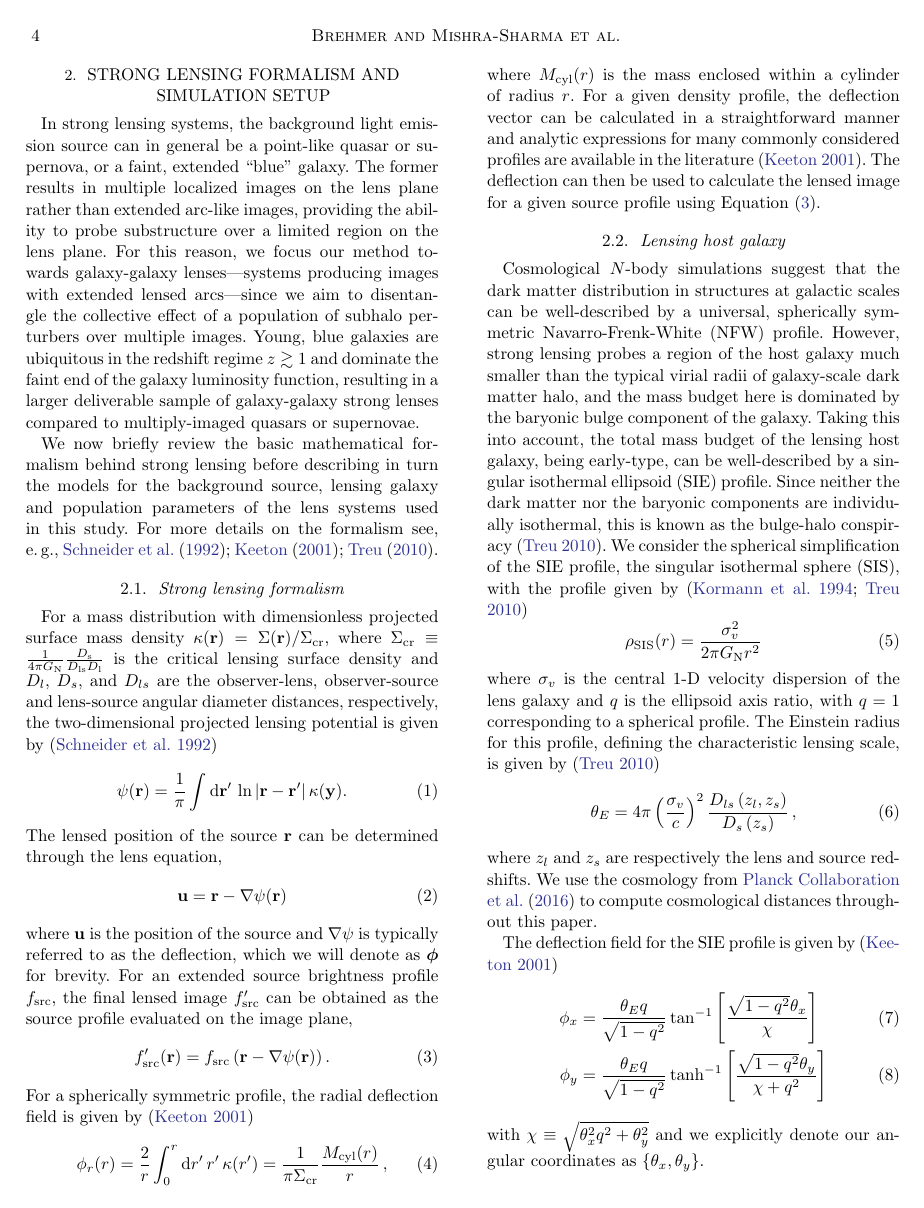
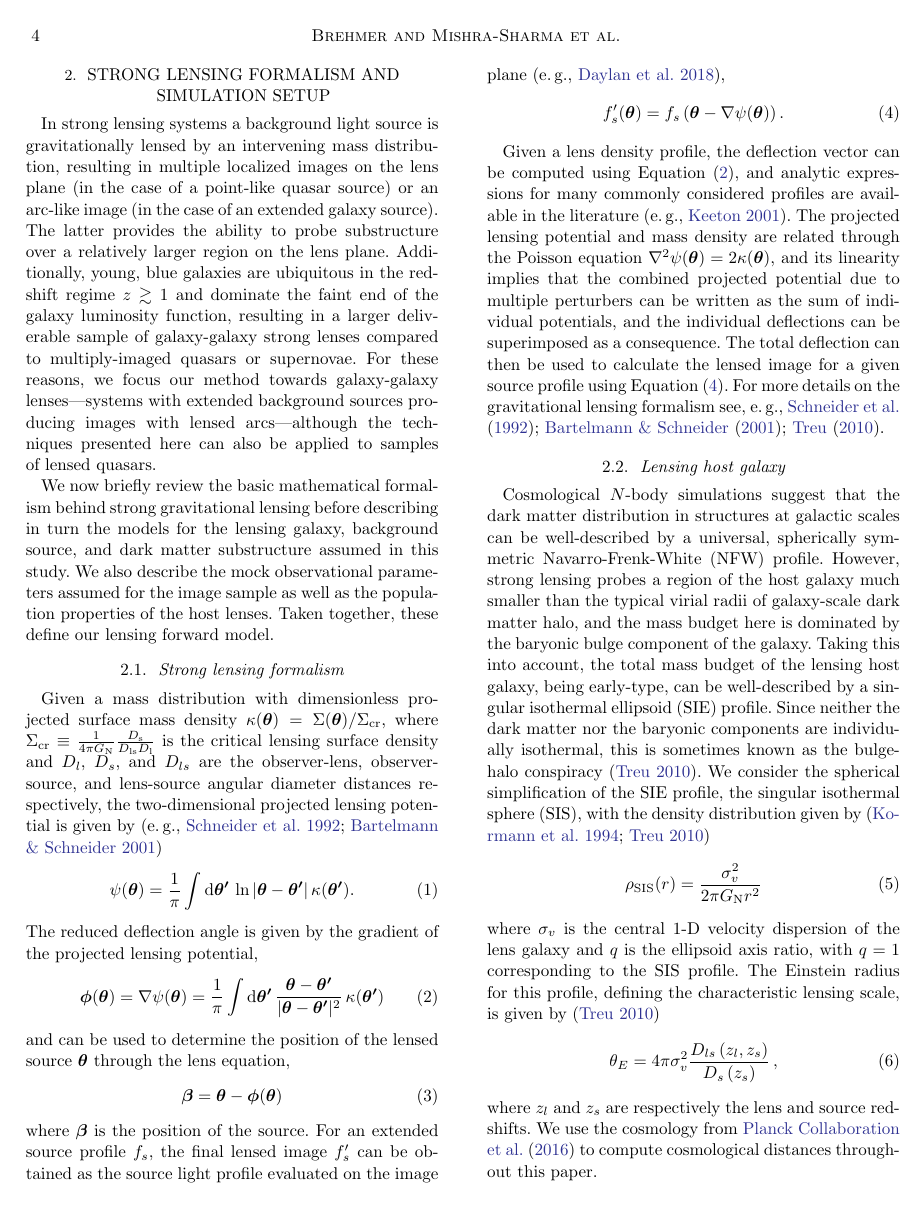
Before and after one commit to smsharma/mining-for-substructure-lens, a LaTeX paper (draft/lensing-lfi.tex): page 4 of 21 before the commit and page 4 of 22 after it. Compiled offline with pdfLaTeX.

Commit message:
Substantive changes to formalism and simulation section

```diff
--- a/draft/lensing-lfi.tex
+++ b/draft/lensing-lfi.tex
@@ -82,41 +82,43 @@ This paper is organized as follows. In Section~\ref{sec:lensing-formalism} we br
 \section{Strong lensing formalism and simulation setup}
 \label{sec:lensing-formalism}
 
-In strong lensing systems, the background light emission source can in general be a point-like quasar or supernova, or a faint, extended ``blue'' galaxy. The former results in multiple localized images on the lens plane rather than extended arc-like images, providing the ability to probe substructure over a limited region on the lens plane. For this reason, we focus our method towards galaxy-galaxy lenses---systems producing images with extended lensed arcs---since we aim to disentangle the collective effect of a population of subhalo perturbers over multiple images. Young, blue galaxies are ubiquitous in the redshift regime $z\gtrsim1$ and dominate the faint end of the galaxy luminosity function, resulting in a larger deliverable sample of galaxy-galaxy strong lenses compared to multiply-imaged quasars or supernovae.
+In strong lensing systems a background light source is gravitationally lensed by an intervening mass distribution, resulting in multiple localized images on the lens plane (in the case of a point-like quasar source) or an arc-like image (in the case of an extended galaxy source). The latter provides the ability to probe substructure over a relatively larger region on the lens plane. Additionally, young, blue galaxies are ubiquitous in the redshift regime $z\gtrsim1$ and dominate the faint end of the galaxy luminosity function, resulting in a larger deliverable sample of galaxy-galaxy strong lenses compared to multiply-imaged quasars or supernovae. For these reasons, we focus our method towards galaxy-galaxy lenses---systems with extended background sources producing images with lensed arcs---although the techniques presented here can also be applied to samples of lensed quasars.
 
-We now briefly review the basic mathematical formalism behind strong lensing before describing in turn the models for the background source, lensing galaxy and population parameters of the lens systems used in this study. For more details on the formalism see, \eg,~\cite{1992grle.book.....S,2001astro.ph..2341K,1003.5567}.
+We now briefly review the basic mathematical formalism behind strong gravitational lensing before describing in turn the models for the lensing galaxy, background source, and dark matter substructure assumed in this study. We also describe the mock observational parameters assumed for the image sample as well as the population properties of the host lenses. Taken together, these define our lensing forward model.
 
 \subsection{Strong lensing formalism}
 
-For a mass distribution with dimensionless projected surface mass density $\kappa(\mathbf{r})=\Sigma(\mathbf{r}) / \Sigma_{\mathrm{cr}}$, where $\Sigma_{\mathrm{cr}}\equiv \frac{1}{4 \pi G_\mathrm{N}} \frac{D_{\mathrm{s}}}{D_{\mathrm{ls}} D_{\mathrm{l}}}$ is the critical lensing surface density and $D_l$, $D_s$, and $D_{ls}$ are the observer-lens, observer-source and lens-source angular diameter distances, respectively, the two-dimensional projected lensing potential is given by~\citep{1992grle.book.....S}
+Given a mass distribution with dimensionless projected surface mass density $\kappa(\boldsymbol{\theta})=\Sigma(\boldsymbol{\theta}) / \Sigma_{\mathrm{cr}}$, where $\Sigma_{\mathrm{cr}}\equiv \frac{1}{4 \pi G_\mathrm{N}} \frac{D_{\mathrm{s}}}{D_{\mathrm{ls}} D_{\mathrm{l}}}$ is the critical lensing surface density and $D_l$, $D_s$, and $D_{ls}$ are the observer-lens, observer-source, and lens-source angular diameter distances respectively, the two-dimensional projected lensing potential is given by~\citep[\eg,][]{1992grle.book.....S,astro-ph/9912508}
 \begin{equation}
-\psi(\mathbf{r})=\frac{1}{\pi} \int \diff \mathbf{r^\prime}\,\ln |\mathbf{r}-\mathbf{r^\prime}|\,\kappa(\mathbf{y}) .
+\psi(\boldsymbol{\theta})=\frac{1}{\pi} \int \diff \boldsymbol{\theta^\prime}\,\ln |\boldsymbol{\theta}-\boldsymbol{\theta^\prime}|\,\kappa(\boldsymbol{\theta^\prime}) .
 \end{equation}
-The lensed position of the source $\mathbf{r}$ can be determined through the lens equation,
+The reduced deflection angle is given by the gradient of the projected lensing potential,
 \begin{equation}
-\mathbf{u}=\mathbf{r}-\nabla \psi(\mathbf{r})
+\boldsymbol{\phi}(\boldsymbol{\theta}) = \nabla \psi(\boldsymbol{\theta}) = \frac{1}{\pi} \int \diff \boldsymbol{\theta^\prime}\,\frac{\boldsymbol{\theta}-\boldsymbol{\theta^\prime}}{|\boldsymbol{\theta}-\boldsymbol{\theta^\prime}|^2}\,\kappa(\boldsymbol{\theta^\prime})
+\label{eq:deflection}
 \end{equation}
-where $\mathbf{u}$ is the position of the source and $\nabla \psi$ is typically referred to as the deflection, which we will denote as $\boldsymbol\phi$ for brevity. For an extended source brightness profile $f_\mathrm{src}$, the final lensed image $f^\prime_\mathrm{src}$ can be obtained as the source profile evaluated on the image plane,
+and can be used to determine the position of the lensed source $\boldsymbol{\theta}$ through the lens equation,
 \begin{equation}
-f^\prime_\mathrm{src}(\mathbf r) = f_\mathrm{src}\left(\mathbf{r}-\nabla \psi(\mathbf{r})\right).
+\boldsymbol{\beta}=\boldsymbol{\theta}-\boldsymbol{\phi}(\boldsymbol{\theta})
+\end{equation}
+where $\boldsymbol{\beta}$ is the position of the source. For an extended source profile $f_s$, the final lensed image $f^\prime_s$ can be obtained as the source light profile evaluated on the image plane~\citep[\eg,][]{1706.06111},
+\begin{equation}
+f^\prime_s(\boldsymbol{\theta}) = f_s\left(\boldsymbol{\theta}-\nabla \psi(\boldsymbol{\theta})\right).
 \label{eq:lensed_image}
 \end{equation}
-For a spherically symmetric profile, the radial deflection field is given by~\citep{2001astro.ph..2341K}
-\begin{equation}
-\phi_{r}(r)=\frac{2}{r} \int_{0}^{r}\diff r^\prime\,r^\prime\,\kappa(r^\prime) =\frac{1}{\pi \Sigma_{\mathrm{cr}}} \frac{M_{\mathrm{cyl}}(r)}{r} \,,
-\end{equation}
-where $M_{\mathrm{cyl}}(r)$ is the mass enclosed within a cylinder of radius $r$. For a given density profile, the deflection vector can be calculated in a straightforward manner and analytic expressions for many commonly considered profiles are available in the literature~\citep{2001astro.ph..2341K}. The deflection can then be used to calculate the lensed image for a given source profile using Equation~\eqref{eq:lensed_image}.
+
+Given a lens density profile, the deflection vector can be computed using Equation~\eqref{eq:deflection}, and analytic expressions for many commonly considered profiles are available in the literature~\citep[\eg,][]{2001astro.ph..2341K}. The projected lensing potential and mass density are related through the Poisson equation $\nabla^2 \psi(\boldsymbol{\theta}) = 2\kappa(\boldsymbol{\theta})$, and its linearity implies that the combined projected potential due to multiple perturbers can be written as the sum of individual potentials, and the individual deflections can be superimposed as a consequence. The total deflection can then be used to calculate the lensed image for a given source profile using Equation~\eqref{eq:lensed_image}. For more details on the gravitational lensing formalism see, \eg,~\citet{1992grle.book.....S,astro-ph/9912508,1003.5567}.
 
 \subsection{Lensing host galaxy}
 
-Cosmological $N$-body simulations suggest that the dark matter distribution in structures at galactic scales can be well-described by a universal, spherically symmetric Navarro-Frenk-White (NFW) profile. However, strong lensing probes a region of the host galaxy much smaller than the typical virial radii of galaxy-scale dark matter halo, and the mass budget here is dominated by the baryonic bulge component of the galaxy. Taking this into account, the total mass budget of the lensing host galaxy, being early-type, can be well-described by a singular isothermal ellipsoid (SIE) profile. Since neither the dark matter nor the baryonic components are individually isothermal, this is known as the bulge-halo conspiracy~\citep{1003.5567}. We consider the spherical simplification of the SIE profile, the singular isothermal sphere (SIS), with the profile given by~\citep{1994A&A...284..285K,1003.5567}
+Cosmological $N$-body simulations suggest that the dark matter distribution in structures at galactic scales can be well-described by a universal, spherically symmetric Navarro-Frenk-White (NFW) profile. However, strong lensing probes a region of the host galaxy much smaller than the typical virial radii of galaxy-scale dark matter halo, and the mass budget here is dominated by the baryonic bulge component of the galaxy. Taking this into account, the total mass budget of the lensing host galaxy, being early-type, can be well-described by a singular isothermal ellipsoid (SIE) profile. Since neither the dark matter nor the baryonic components are individually isothermal, this is sometimes known as the bulge-halo conspiracy~\citep{1003.5567}. We consider the spherical simplification of the SIE profile, the singular isothermal sphere (SIS), with the density distribution given by~\citep{1994A&A...284..285K,1003.5567}
 \begin{equation}
 \rho_\mathrm{SIS}(r)=\frac{\sigma_{v}^{2}}{2 \pi G_\mathrm{N} r^2}
 \label{eq:hostprofile}
 \end{equation}
-where $\sigma_{v}$ is the central 1-D velocity dispersion of the lens galaxy and $q$ is the ellipsoid axis ratio, with $q=1$ corresponding to a spherical profile. The Einstein radius for this profile, defining the characteristic lensing scale, is given by~\citep{1003.5567}
+where $\sigma_{v}$ is the central 1-D velocity dispersion of the lens galaxy and $q$ is the ellipsoid axis ratio, with $q=1$ corresponding to the SIS profile. The Einstein radius for this profile, defining the characteristic lensing scale, is given by~\citep{1003.5567}
 \begin{equation}
-\theta_{{E}}=4 \pi\left(\frac{\sigma_{v}}{c}\right)^{2} \frac{D_{l s}\left(z_{l}, z_{s}\right)}{D_{s}\left(z_{s}\right)} \,,
+\theta_{{E}}=4 \pi\sigma_{v}^{2} \frac{D_{l s}\left(z_{l}, z_{s}\right)}{D_{s}\left(z_{s}\right)} \,,
 \label{eq:siethetae}
 \end{equation}
 where $z_{l}$ and $z_{s}$ are respectively the lens and source redshifts. We use the cosmology from~\citet{1502.01589} to compute cosmological distances throughout this paper.
```
Also changed, not shown: draft/lensing-lfi.bib (+18 -0 lines), draft/lensing-lfi.tex (20 more changed lines).
